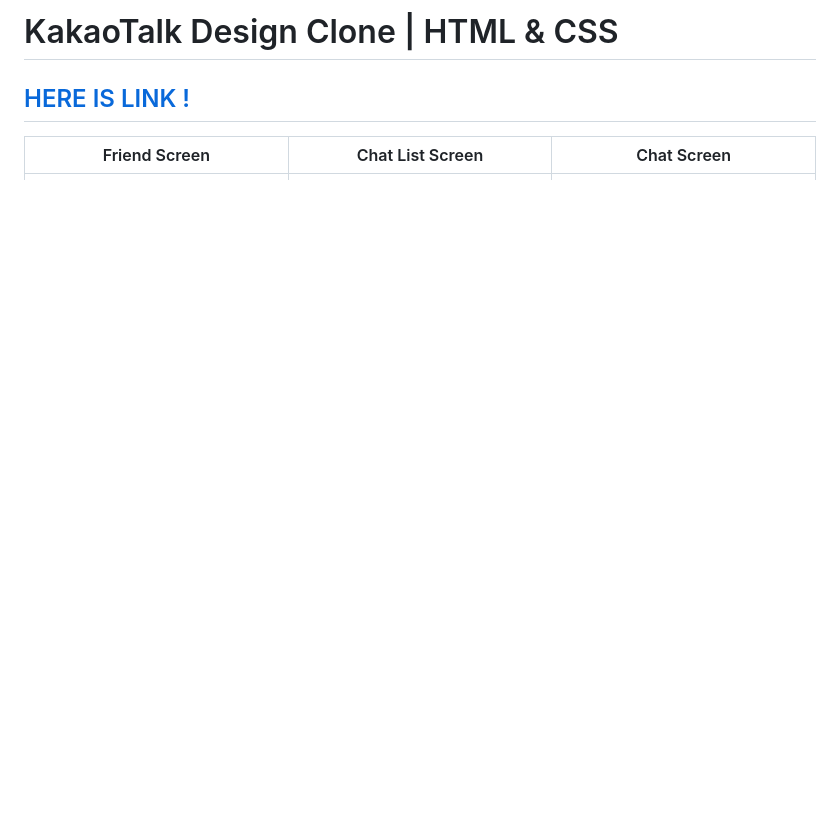
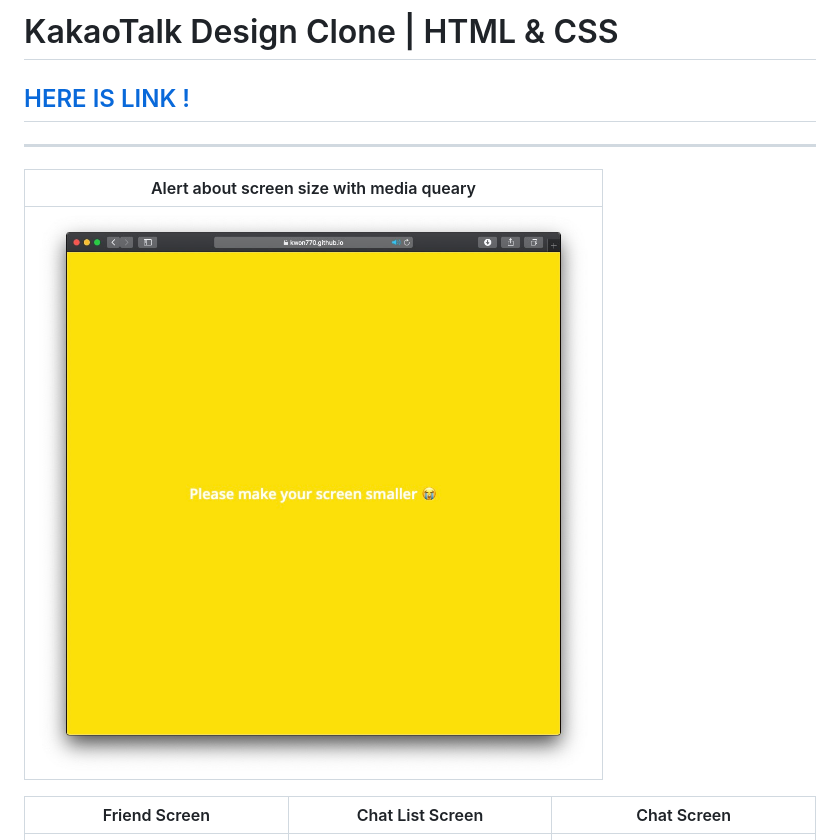
Before and after one commit to Kwon770/Kakao-Clone, a Markdown page: README.md, the part around the change. Rendered like a GitHub page; pictures changed too: images/SmallerPreview.jpg (added); blank space fills up the shorter version.

Commit message:
add : Add new pic in README.md

```diff
--- a/README.md
+++ b/README.md
@@ -1,9 +1,12 @@
-KakaoTalk Design Clone | HTML & CSS
-====
+# KakaoTalk Design Clone | HTML & CSS
 
 ## [HERE IS LINK !](https://kwon770.github.io/Kakao-Clone/friends.html)
 
+---
 
+| Alert about screen size with media queary |
+| :---------------------------------------: |
+|     ![](./images/SmallerPreview.jpg)      |
 
 |          Friend Screen          |        Chat List Screen        |          Chat Screen          |
 | :-----------------------------: | :----------------------------: | :---------------------------: |
```
Also changed, not shown: 1 other file.
